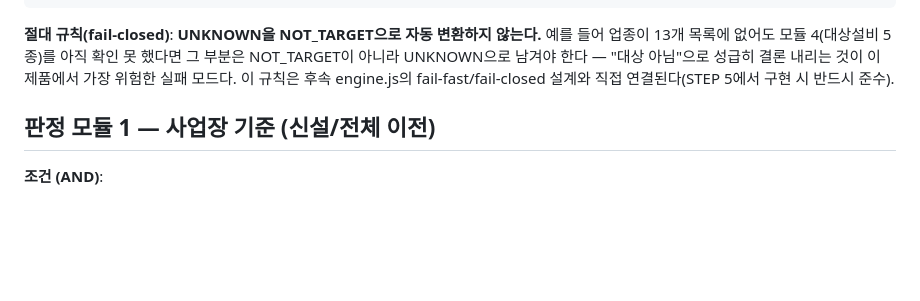
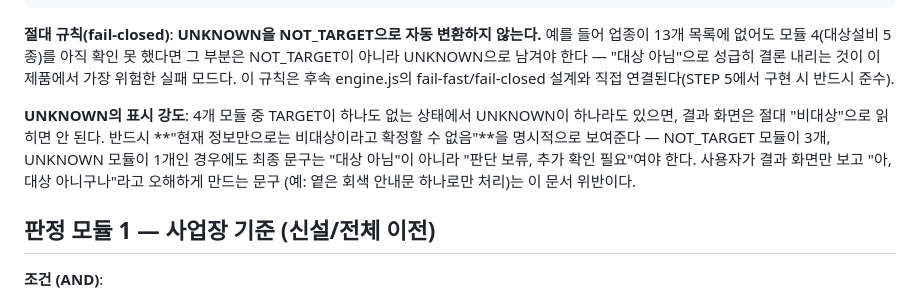
Before and after one commit to wn0814jo-afk/arcsafe-hazard-prevention-plan, a Markdown page: RULE-CONTRACT.md, the part around one of its changes. Drawn GitHub-style; blank space fills up the shorter version.

```diff
--- a/RULE-CONTRACT.md
+++ b/RULE-CONTRACT.md
@@ -63,6 +77,14 @@ final =
 한다 — "대상 아님"으로 성급히 결론 내리는 것이 이 제품에서 가장 위험한
 실패 모드다. 이 규칙은 후속 engine.js의 fail-fast/fail-closed 설계와
 직접 연결된다(STEP 5에서 구현 시 반드시 준수).
+
+**UNKNOWN의 표시 강도**: 4개 모듈 중 TARGET이 하나도 없는 상태에서
+UNKNOWN이 하나라도 있으면, 결과 화면은 절대 "비대상"으로 읽히면 안 된다.
+반드시 **"현재 정보만으로는 비대상이라고 확정할 수 없음"**을 명시적으로
+보여준다 — NOT_TARGET 모듈이 3개, UNKNOWN 모듈이 1개인 경우에도 최종
+문구는 "대상 아님"이 아니라 "판단 보류, 추가 확인 필요"여야 한다.
+사용자가 결과 화면만 보고 "아, 대상 아니구나"라고 오해하게 만드는 문구
+(예: 옅은 회색 안내문 하나로만 처리)는 이 문서 위반이다.
 
 ## 판정 모듈 1 — 사업장 기준 (신설/전체 이전)
 
```
Also changed, not shown: other parts of RULE-CONTRACT.md (+46 -8 lines).
